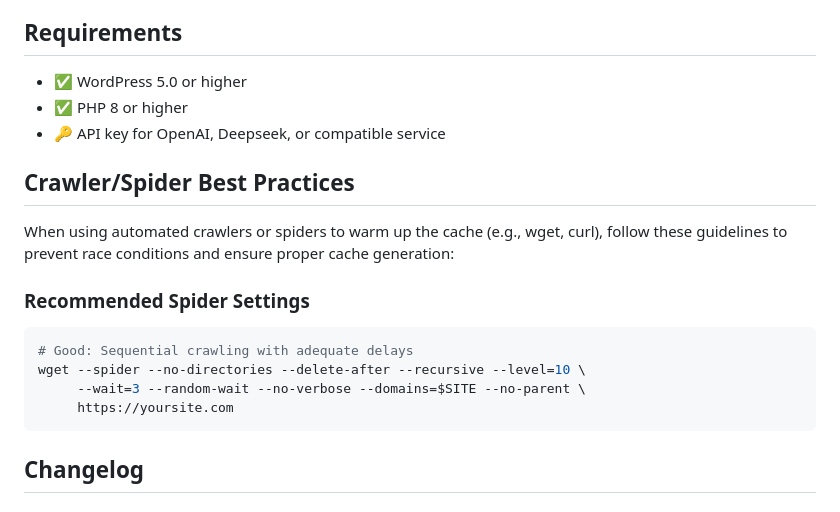
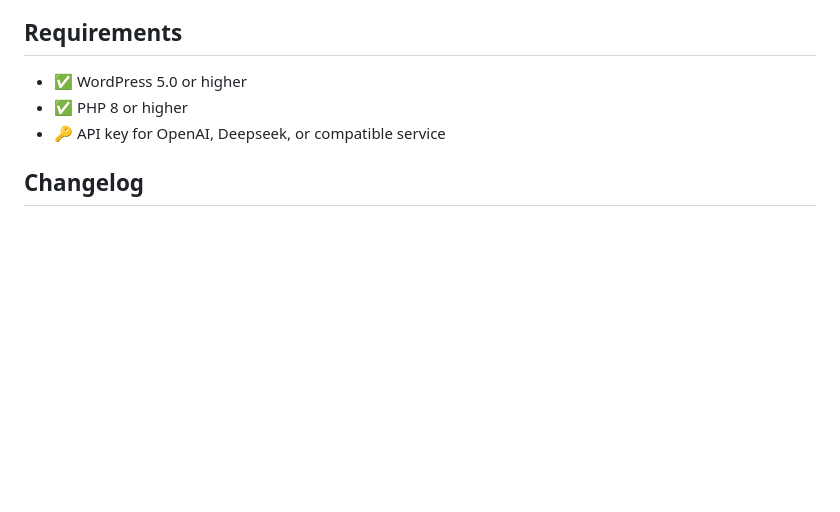
Before and after one commit to gerard-kanters/ai-translate, a Markdown page: README.md, the part around the change. Drawn GitHub-style; blank space fills up the shorter version.

````diff
--- a/README.md
+++ b/README.md
@@ -185,19 +185,6 @@ AI Translate requires an API key from one of the supported providers:
 - ✅ PHP 8 or higher
 - 🔑 API key for OpenAI, Deepseek, or compatible service
 
-## Crawler/Spider Best Practices
-
-When using automated crawlers or spiders to warm up the cache (e.g., wget, curl), follow these guidelines to prevent race conditions and ensure proper cache generation:
-
-### Recommended Spider Settings
-
-```bash
-# Good: Sequential crawling with adequate delays
-wget --spider --no-directories --delete-after --recursive --level=10 \
-     --wait=3 --random-wait --no-verbose --domains=$SITE --no-parent \
-     https://yoursite.com
-```
-
 ## Changelog
 
 ### 2.2.0
````
